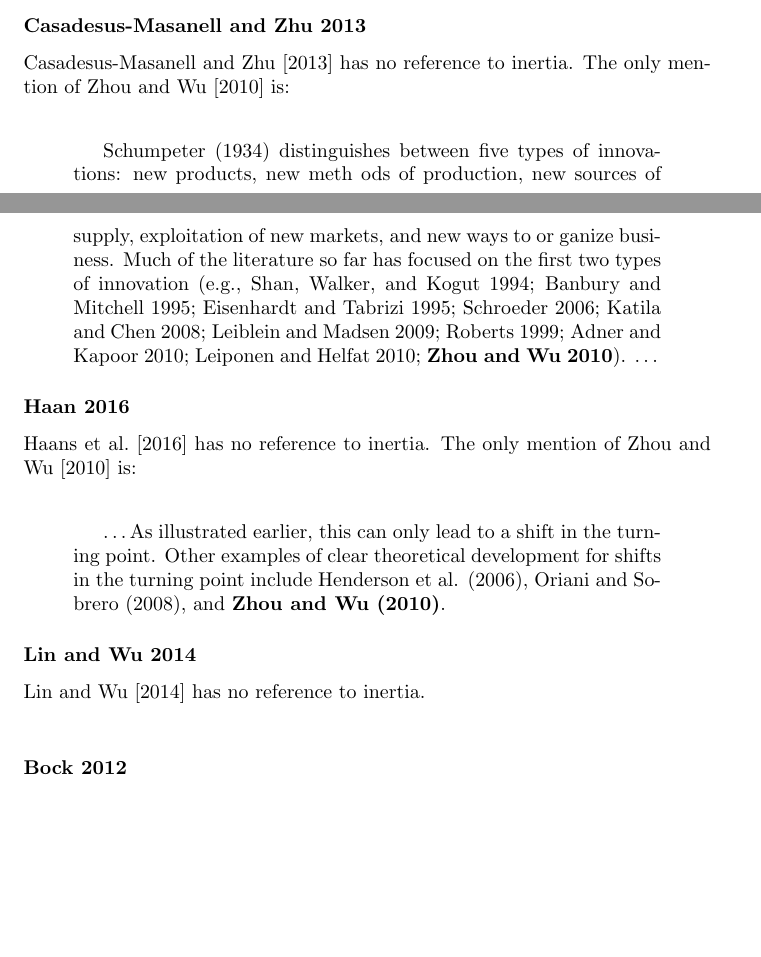
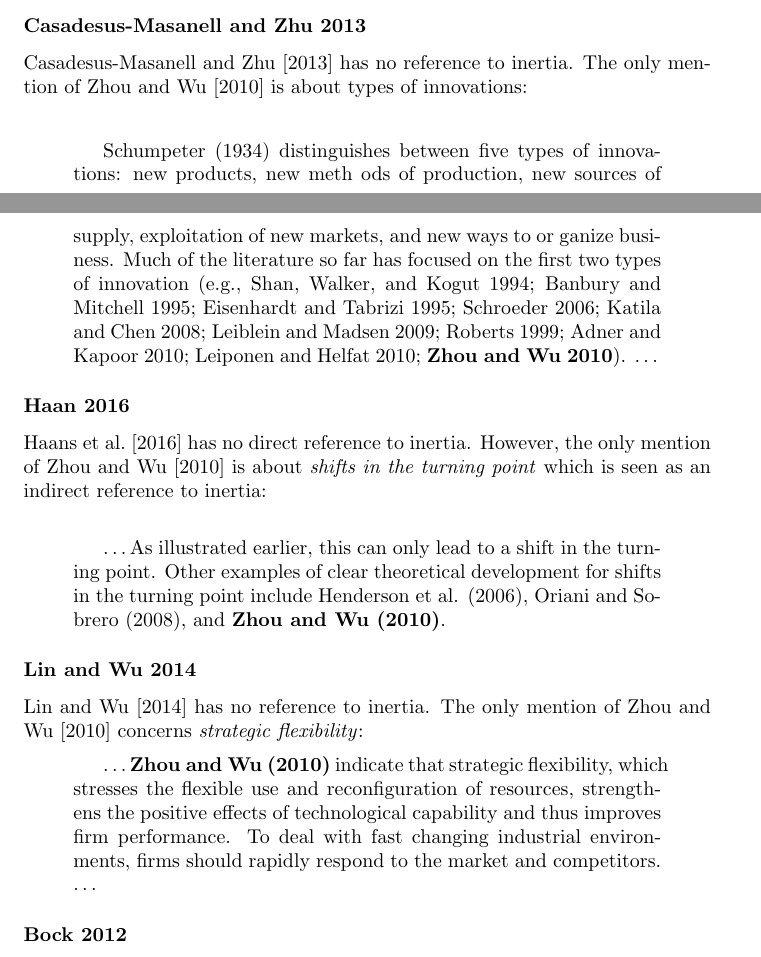
Before and after one commit to dfhawthorne/tex_projects, a LaTeX document (Organizational_Inertia/main.tex, which reads Organizational_Inertia/zhou2010technological.tex): two parts of pages 16 and 17 of 29, joined at a grey line, cut so that both start at the same text, the shorter picture padded with empty space. Compiled offline with pdfLaTeX.

Commit message:
Updated Zhou 2010 - Ignoring downloaded HTML files for Organisational Theory

```diff
--- a/Organizational_Inertia/zhou2010technological.tex
+++ b/Organizational_Inertia/zhou2010technological.tex
@@ -63,7 +63,7 @@ The articles listed below all have freely available PDFs for review from the fir
 
 \subsubsection{Casadesus-Masanell and Zhu 2013}
 
-\cite{casadesus2013business} has no reference to inertia. The only mention of \cite{zhou2010technological} is: \\
+\cite{casadesus2013business} has no reference to inertia. The only mention of \cite{zhou2010technological} is about types of innovations: \\
 \begin{quotation}
 	Schumpeter (1934) distinguishes between five types of innovations: new products, new meth
 	ods of production, new sources of supply, exploitation of new markets, and new ways to or
@@ -75,7 +75,7 @@ The articles listed below all have freely available PDFs for review from the fir
 
 \subsubsection{Haan 2016}
 
-\cite{haans2016thinking} has no reference to inertia. The only mention of \cite{zhou2010technological} is: \\
+\cite{haans2016thinking} has no direct reference to inertia. However, the only mention of \cite{zhou2010technological} is about \textit{shifts in the turning point} which is seen as an indirect reference to inertia: \\
 \begin{quotation}
 	\textellipsis As illustrated earlier, this can only lead to a shift in the
 	turning point. Other examples of clear theoretical development for shifts in the turning point
@@ -84,7 +84,14 @@ The articles listed below all have freely available PDFs for review from the fir
 
 \subsubsection{Lin and Wu 2014}
 
-\cite{lin2014exploring} has no reference to inertia. \\
+\cite{lin2014exploring} has no reference to inertia. The only mention of \cite{zhou2010technological} concerns \textit{strategic flexibility}:
+\begin{quotation}
+	\textellipsis \textbf{Zhou and Wu
+	(2010)} indicate that strategic ﬂexibility, which stresses the ﬂexible use
+	and reconﬁguration of resources, strengthens the positive effects of technological capability and thus improves ﬁrm performance. To deal with
+	fast changing industrial environments, ﬁrms should rapidly respond to
+	the market and competitors. \textellipsis
+\end{quotation}
 
 \subsubsection{Bock 2012}
 
```
Also changed, not shown: 1 other file.
